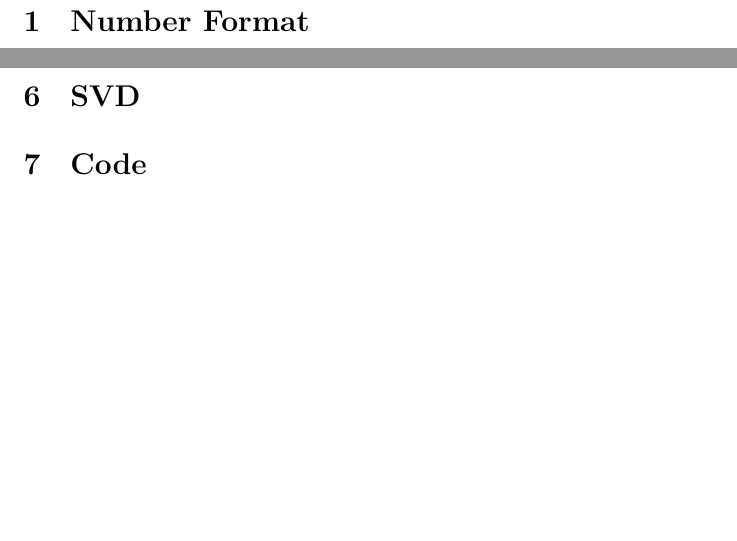
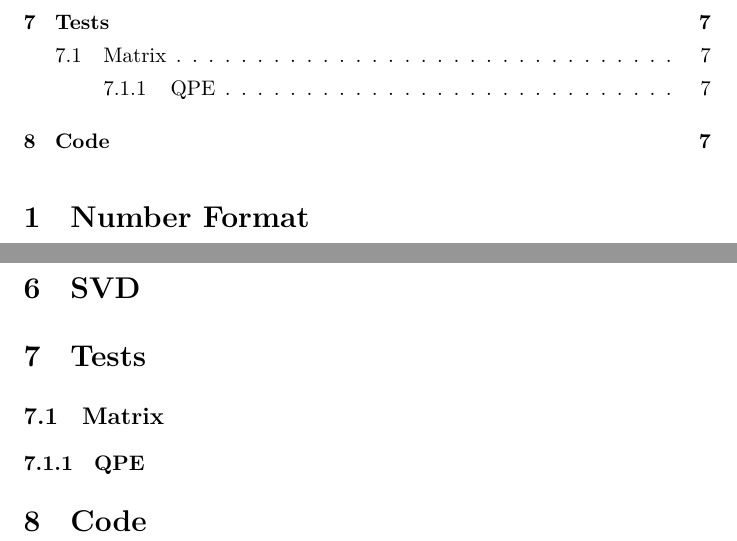
Before and after one commit to xpclove/qblas, a LaTeX document (doc/tex/qblas.tex): two parts of pages 2 and 6 of 6 before the commit and two parts of pages 2 and 7 of 7 after it, joined at a grey line, cut at the place of the change, the shorter picture padded with empty space. Compiled offline with XeLaTeX.

Commit message:
add test in article

```diff
--- a/doc/tex/qblas.tex
+++ b/doc/tex/qblas.tex
@@ -147,6 +147,9 @@ QPE 相位数据格式
     $$b_n =1,	\  phase= \frac{\pi}{2^{n}} (b_0 2^0 + b_1 2^1+ ... + b_{n-1} 2^{n-1}-2^{n})  $$
 
 \section{SVD}
+\section{Tests}
+\subsection{Matrix}
+\subsubsection{QPE}
 
 \section{Code}
 
```
